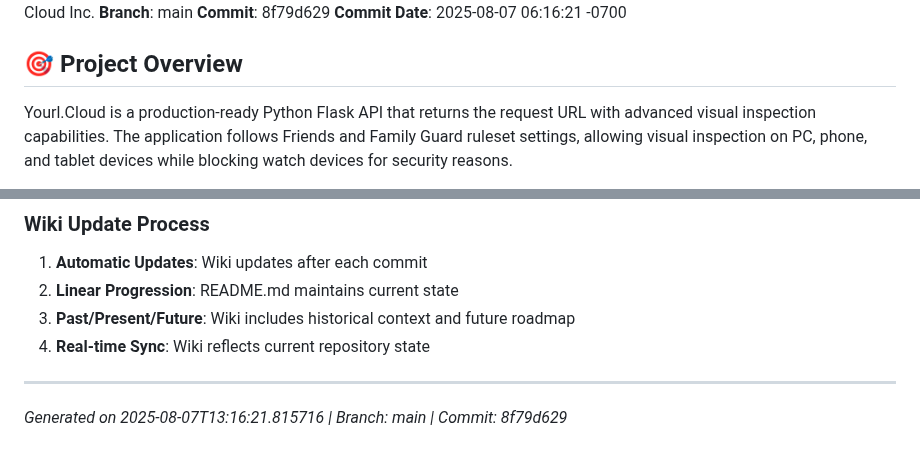
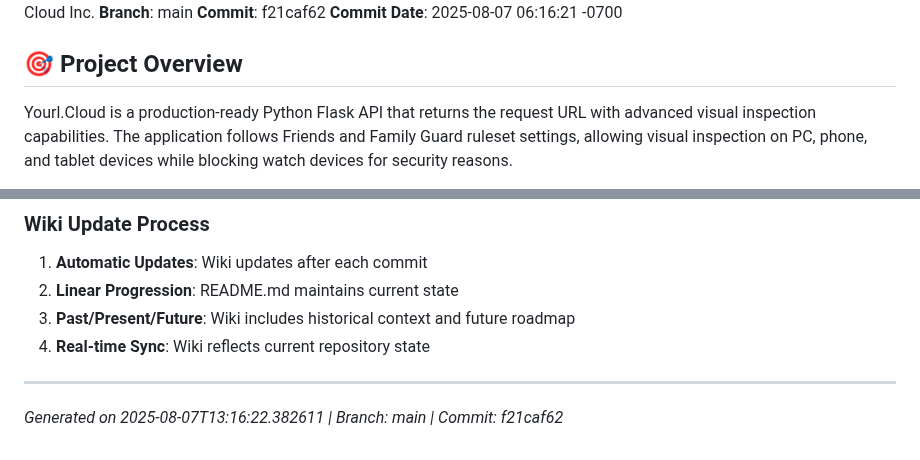
Before and after one commit to XDM-ZSBW/yourl.cloud, a Markdown page: wiki/Home.md, 2 parts joined by grey strips. GitHub-like rendering.

Commit message:
Auto-update wiki/Home.md - Sync with latest commit

```diff
--- a/wiki/Home.md
+++ b/wiki/Home.md
@@ -4,7 +4,7 @@
 **Session ID**: f1d78acb-de07-46e0-bfa7-f5b75e3c0c49
 **Organization**: Yourl Cloud Inc.
 **Branch**: main
-**Commit**: 8f79d629
+**Commit**: f21caf62
 **Commit Date**: 2025-08-07 06:16:21 -0700
 
 ## 🎯 Project Overview
@@ -185,4 +185,4 @@ The application serves as both a testing/development tool and a production servi
 
 ---
 
-*Generated on 2025-08-07T13:16:21.815716 | Branch: main | Commit: 8f79d629*
+*Generated on 2025-08-07T13:16:22.382611 | Branch: main | Commit: f21caf62*
```
Also changed, not shown: other parts of wiki/Home.md (+1 -1 lines).
